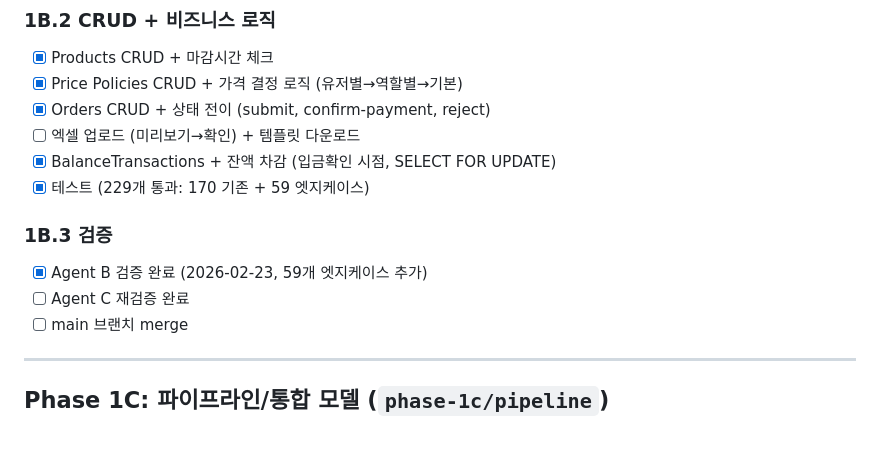
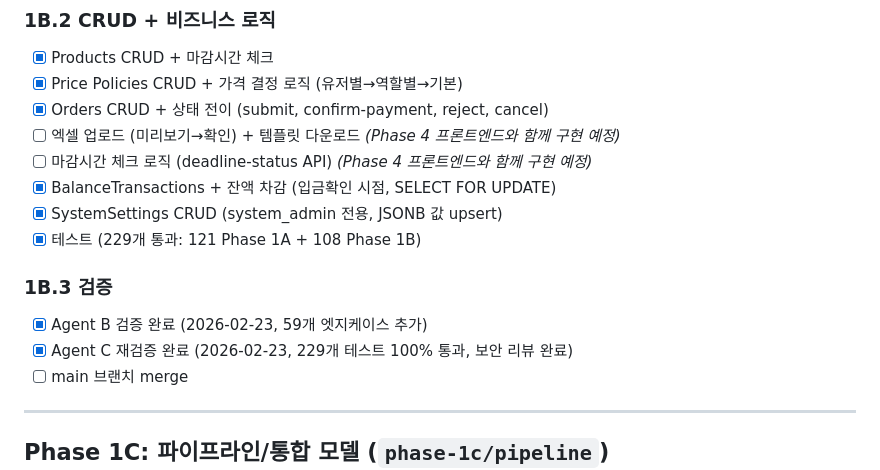
Before and after one commit to qwerpoiuqqq/j2lab-platform, a Markdown page: docs/PHASE_CHECKLIST.md, the part around the change. Rendered like a GitHub page; blank space fills up the shorter version.

```diff
--- a/docs/PHASE_CHECKLIST.md
+++ b/docs/PHASE_CHECKLIST.md
@@ -64,14 +64,16 @@
 ### 1B.2 CRUD + 비즈니스 로직
 - [x] Products CRUD + 마감시간 체크
 - [x] Price Policies CRUD + 가격 결정 로직 (유저별→역할별→기본)
-- [x] Orders CRUD + 상태 전이 (submit, confirm-payment, reject)
-- [ ] 엑셀 업로드 (미리보기→확인) + 템플릿 다운로드
+- [x] Orders CRUD + 상태 전이 (submit, confirm-payment, reject, cancel)
+- [ ] 엑셀 업로드 (미리보기→확인) + 템플릿 다운로드 *(Phase 4 프론트엔드와 함께 구현 예정)*
+- [ ] 마감시간 체크 로직 (deadline-status API) *(Phase 4 프론트엔드와 함께 구현 예정)*
 - [x] BalanceTransactions + 잔액 차감 (입금확인 시점, SELECT FOR UPDATE)
-- [x] 테스트 (229개 통과: 170 기존 + 59 엣지케이스)
+- [x] SystemSettings CRUD (system_admin 전용, JSONB 값 upsert)
+- [x] 테스트 (229개 통과: 121 Phase 1A + 108 Phase 1B)
 
 ### 1B.3 검증
 - [x] Agent B 검증 완료 (2026-02-23, 59개 엣지케이스 추가)
-- [ ] Agent C 재검증 완료
+- [x] Agent C 재검증 완료 (2026-02-23, 229개 테스트 100% 통과, 보안 리뷰 완료)
 - [ ] main 브랜치 merge
 
 ---
```
Also changed, not shown: docs/INTEGRATION_PLAN.md (+15 -15 lines).
